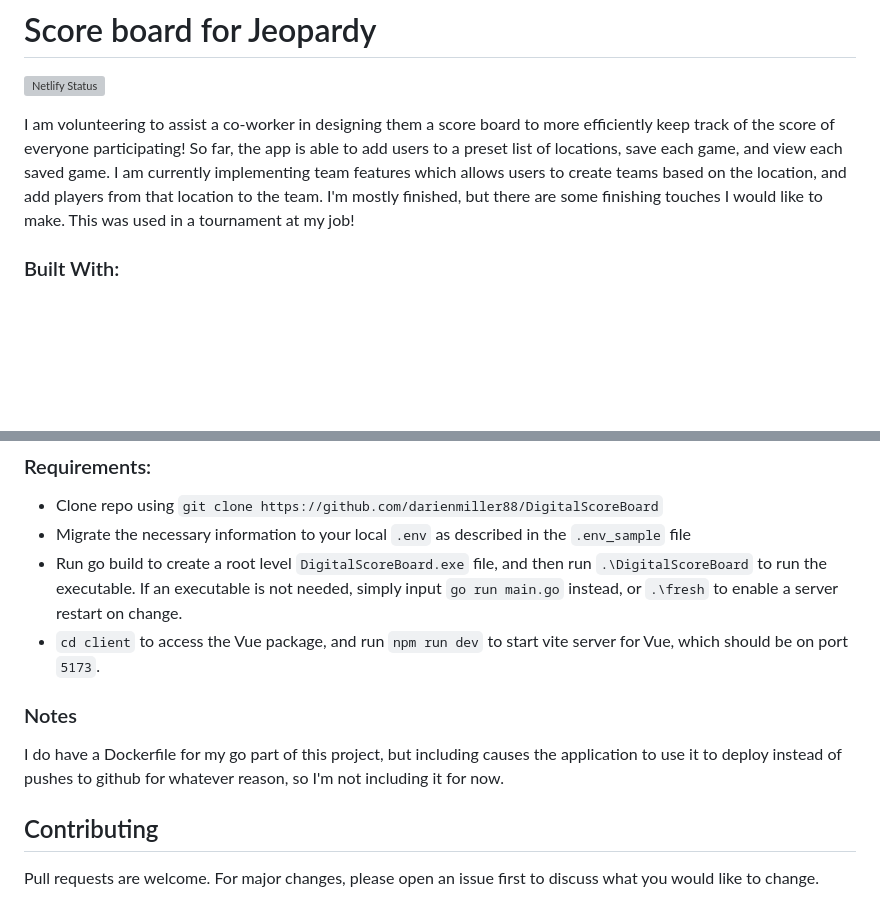
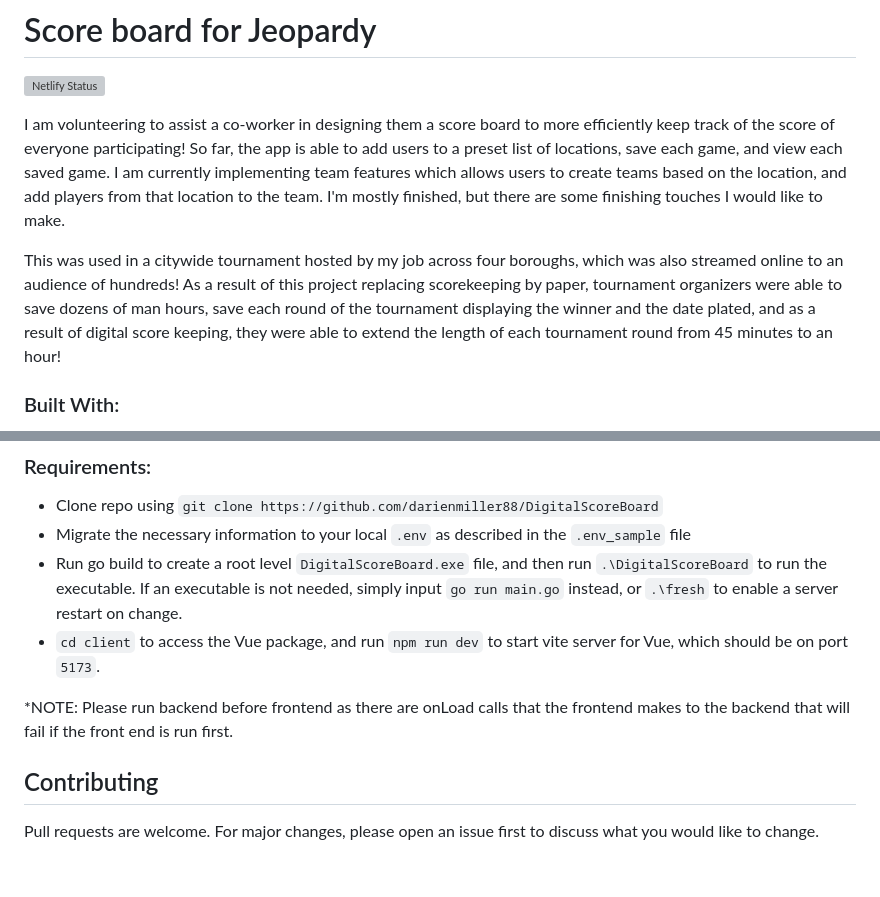
Before and after one commit to darienmiller88/DigitalScoreBoard, a Markdown page: README.md, 2 parts joined by grey strips. Drawn GitHub-style; blank space fills up the shorter version; grey boxes are pictures that could not be loaded.

Commit message:
chore: further extending README.md with details describing architecture and feats

```diff
--- a/README.md
+++ b/README.md
@@ -3,7 +3,9 @@
 
 I am volunteering to assist a co-worker in designing them a score board to more efficiently keep track of the
 score of everyone participating! So far, the app is able to add users to a preset list of locations, save each game, and view each saved game. I am currently implementing team features which allows users to create teams based on the location, and add players from that location to the team. I'm mostly finished, but there are some
-finishing touches I would like to make. This was used in a tournament at my job!
+finishing touches I would like to make.
+
+This was used in a citywide tournament hosted by my job across four boroughs, which was also streamed online to an audience of hundreds! As a result of this project replacing scorekeeping by paper, tournament organizers were able to save dozens of man hours, save each round of the tournament displaying the winner and the date plated, and as a result of digital score keeping, they were able to extend the length of each tournament round from 45 minutes to an hour!
 
 ### Built With:
 * [Vue](https://vuejs.org/)
@@ -49,8 +51,7 @@ I made the choice to migrate the backend from fly.io to Google cloud due to cost
 * Run go build to create a root level `DigitalScoreBoard.exe` file, and then run `.\DigitalScoreBoard` to run the executable. If an executable is not needed, simply input `go run main.go` instead, or `.\fresh` to enable a server restart on change.
 * `cd client` to access the Vue package, and run `npm run dev` to start vite server for Vue, which should be on port `5173`.
 
-### Notes
-I do have a Dockerfile for my go part of this project, but including causes the application to use it to deploy instead of pushes to github for whatever reason, so I'm not including it for now.
+*NOTE: Please run backend before frontend as there are onLoad calls that the frontend makes to the backend that will fail if the front end is run first.
 
 ## Contributing
 Pull requests are welcome. For major changes, please open an issue first to discuss what you would like to change.
```
